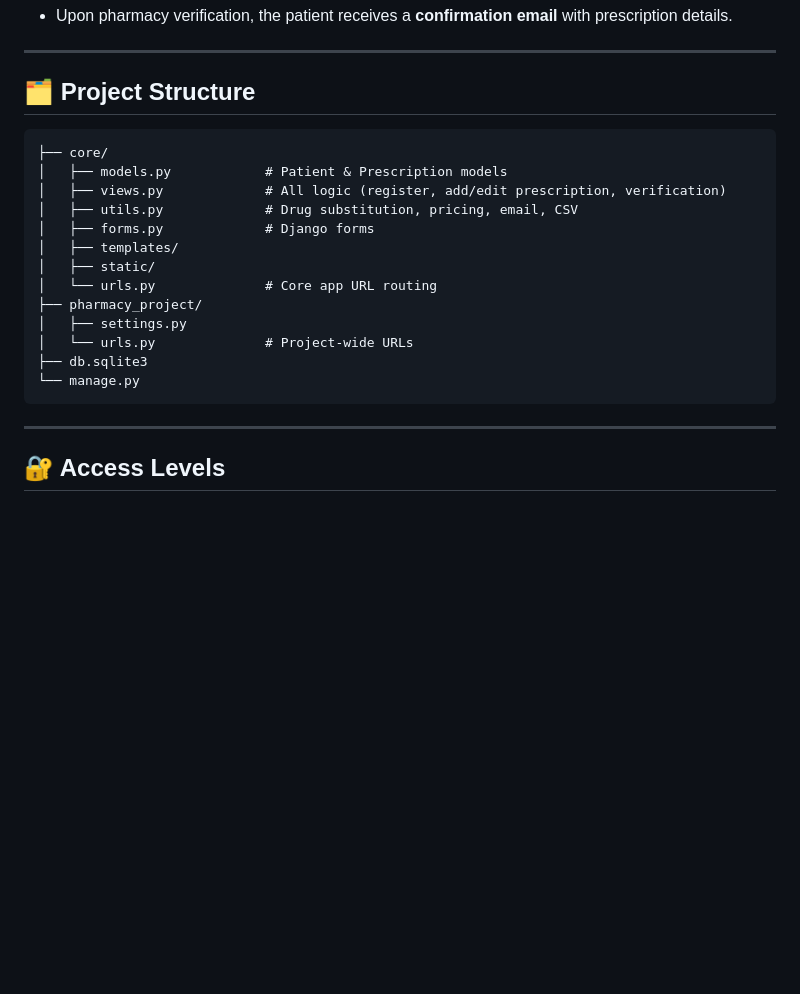
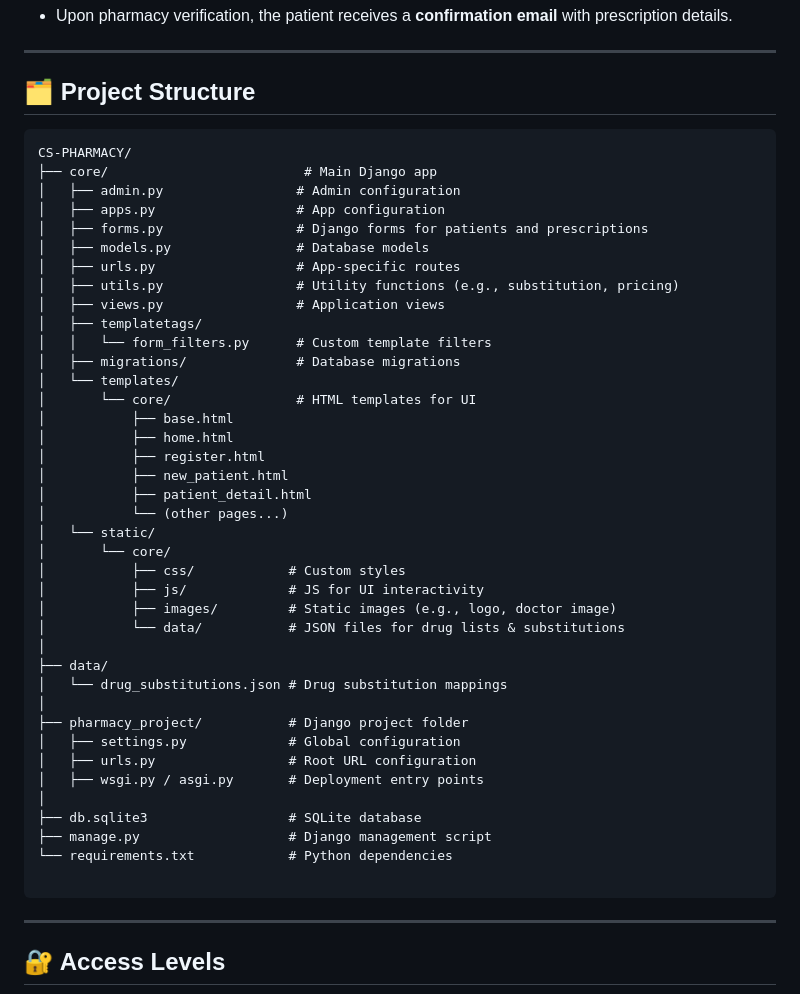
Before and after one commit to Enochteo/CS-PROJECT, a Markdown page: README.md, the part around the change. GitHub-like rendering; blank space fills up the shorter version.

````diff
--- a/README.md
+++ b/README.md
@@ -79,23 +79,47 @@ A Django-based web application that allows **doctors** to manage patients, handl
 ---
 
 ## 🗂️ Project Structure
+```
+CS-PHARMACY/
+├── core/                         # Main Django app
+│   ├── admin.py                 # Admin configuration
+│   ├── apps.py                  # App configuration
+│   ├── forms.py                 # Django forms for patients and prescriptions
+│   ├── models.py                # Database models
+│   ├── urls.py                  # App-specific routes
+│   ├── utils.py                 # Utility functions (e.g., substitution, pricing)
+│   ├── views.py                 # Application views
+│   ├── templatetags/
+│   │   └── form_filters.py      # Custom template filters
+│   ├── migrations/              # Database migrations
+│   └── templates/
+│       └── core/                # HTML templates for UI
+│           ├── base.html
+│           ├── home.html
+│           ├── register.html
+│           ├── new_patient.html
+│           ├── patient_detail.html
+│           └── (other pages...)
+│   └── static/
+│       └── core/
+│           ├── css/            # Custom styles
+│           ├── js/             # JS for UI interactivity
+│           ├── images/         # Static images (e.g., logo, doctor image)
+│           └── data/           # JSON files for drug lists & substitutions
+│
+├── data/
+│   └── drug_substitutions.json # Drug substitution mappings
+│
+├── pharmacy_project/           # Django project folder
+│   ├── settings.py             # Global configuration
+│   ├── urls.py                 # Root URL configuration
+│   ├── wsgi.py / asgi.py       # Deployment entry points
+│
+├── db.sqlite3                  # SQLite database
+├── manage.py                   # Django management script
+└── requirements.txt            # Python dependencies
 
 ```
-├── core/
-│   ├── models.py            # Patient & Prescription models
-│   ├── views.py             # All logic (register, add/edit prescription, verification)
-│   ├── utils.py             # Drug substitution, pricing, email, CSV
-│   ├── forms.py             # Django forms
-│   ├── templates/
-│   ├── static/
-│   └── urls.py              # Core app URL routing
-├── pharmacy_project/
-│   ├── settings.py
-│   └── urls.py              # Project-wide URLs
-├── db.sqlite3
-└── manage.py
-```
-
 ---
 
 ## 🔐 Access Levels
````
